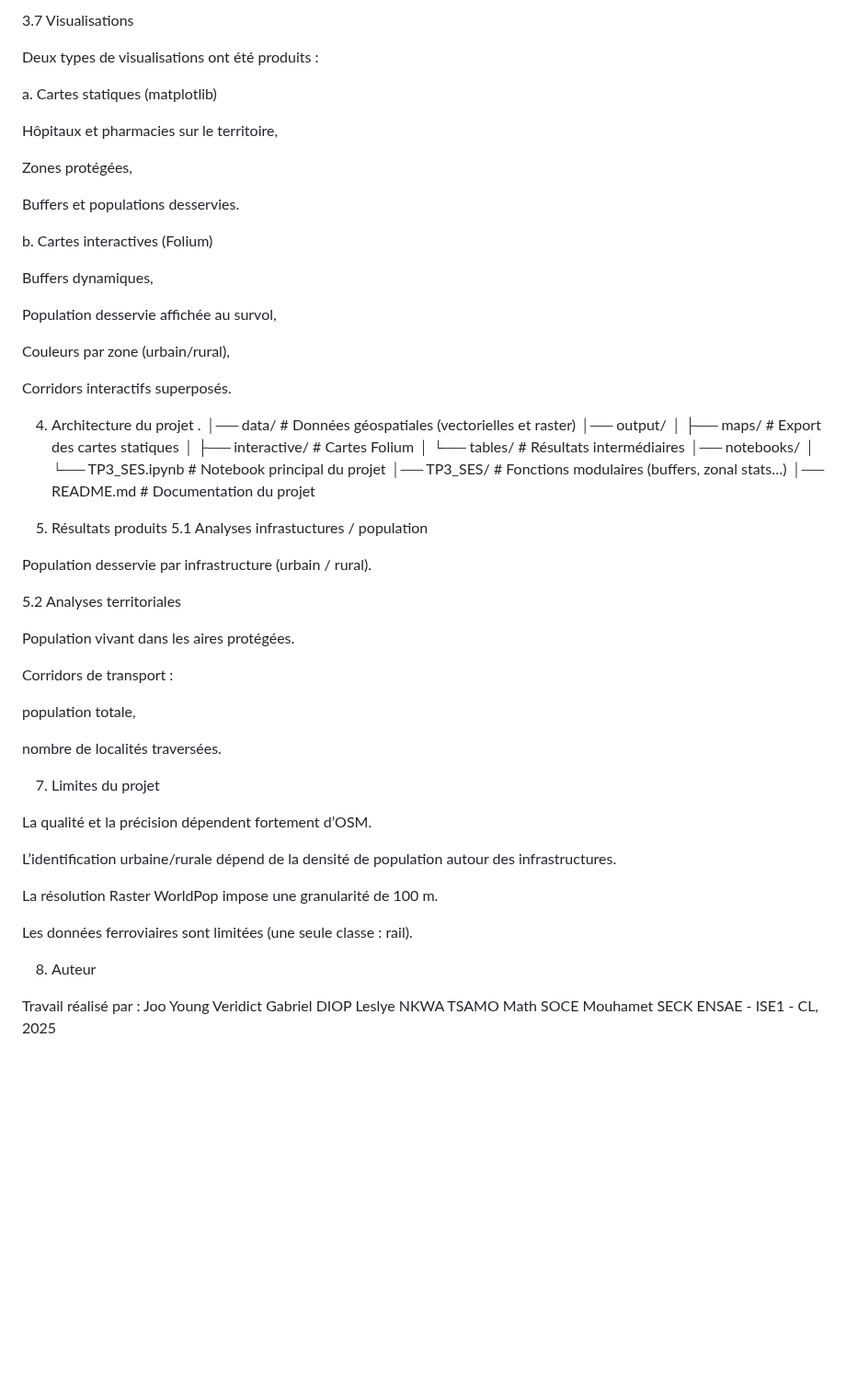
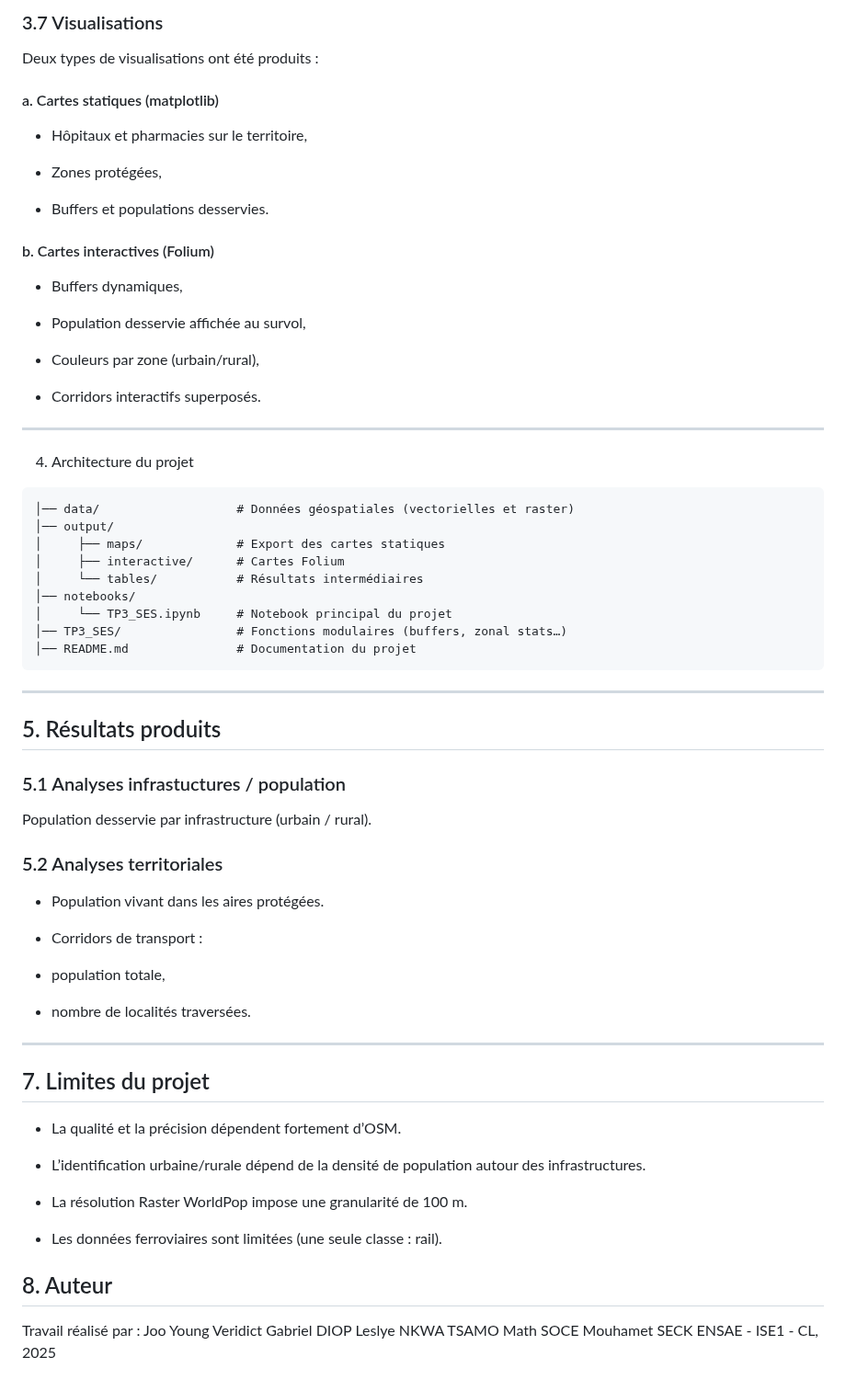
Before and after one commit to Abson-dev/Statistique-Exploratoire-Spatiale-2025-2026, a Markdown page: 02_TP_Equipes/TP3_DIOP_NKWA_SECK_SOCE_ISE1CL_2025/README.md, the part around one of its changes. Shown at 92% size. Drawn GitHub-style; blank space fills up the shorter version.

````diff
--- a/02_TP_Equipes/TP3_DIOP_NKWA_SECK_SOCE_ISE1CL_2025/README.md
+++ b/02_TP_Equipes/TP3_DIOP_NKWA_SECK_SOCE_ISE1CL_2025/README.md
@@ -125,28 +129,30 @@ choroplèthe par pourcentage de population protégée.
 
-3.7 Visualisations
+### 3.7 Visualisations
 
 Deux types de visualisations ont été produits :
 
-a. Cartes statiques (matplotlib)
+#### a. Cartes statiques (matplotlib)
 
-Hôpitaux et pharmacies sur le territoire,
+- Hôpitaux et pharmacies sur le territoire,
 
-Zones protégées,
+- Zones protégées,
 
-Buffers et populations desservies.
+- Buffers et populations desservies.
 
-b. Cartes interactives (Folium)
+#### b. Cartes interactives (Folium)
 
-Buffers dynamiques,
+- Buffers dynamiques,
 
-Population desservie affichée au survol,
+- Population desservie affichée au survol,
 
-Couleurs par zone (urbain/rural),
+- Couleurs par zone (urbain/rural),
 
-Corridors interactifs superposés.
+- Corridors interactifs superposés.
+
+---
 
 4. Architecture du projet
-.
+```
 │── data/                   # Données géospatiales (vectorielles et raster)
 │── output/
 │     ├── maps/             # Export des cartes statiques
@@ -156,34 +162,38 @@ Corridors interactifs superposés.
 │     └── TP3_SES.ipynb     # Notebook principal du projet
 │── TP3_SES/                # Fonctions modulaires (buffers, zonal stats…)
 │── README.md               # Documentation du projet
+```
 
-5. Résultats produits
-5.1 Analyses infrastuctures / population
+---
+
+## 5. Résultats produits
+### 5.1 Analyses infrastuctures / population
 
 Population desservie par infrastructure (urbain / rural).
 
-5.2 Analyses territoriales
+### 5.2 Analyses territoriales
 
-Population vivant dans les aires protégées.
+- Population vivant dans les aires protégées.
 
-Corridors de transport :
+- Corridors de transport :
 
-population totale,
+- population totale,
 
-nombre de localités traversées.
+- nombre de localités traversées.
 
-7. Limites du projet
+---
 
-La qualité et la précision dépendent fortement d’OSM.
+## 7. Limites du projet
 
-L’identification urbaine/rurale dépend de la densité de population autour des infrastructures.
+- La qualité et la précision dépendent fortement d’OSM.
 
-La résolution Raster WorldPop impose une granularité de 100 m.
+- L’identification urbaine/rurale dépend de la densité de population autour des infrastructures.
 
-Les données ferroviaires sont limitées (une seule classe : rail).
+- La résolution Raster WorldPop impose une granularité de 100 m.
 
-8. Auteur
+- Les données ferroviaires sont limitées (une seule classe : rail).
 
+## 8. Auteur
 Travail réalisé par :
 Joo Young Veridict Gabriel DIOP
 Leslye NKWA TSAMO
````
Also changed, not shown: other parts of 02_TP_Equipes/TP3_DIOP_NKWA_SECK_SOCE_ISE1CL_2025/README.md (+48 -44 lines).
